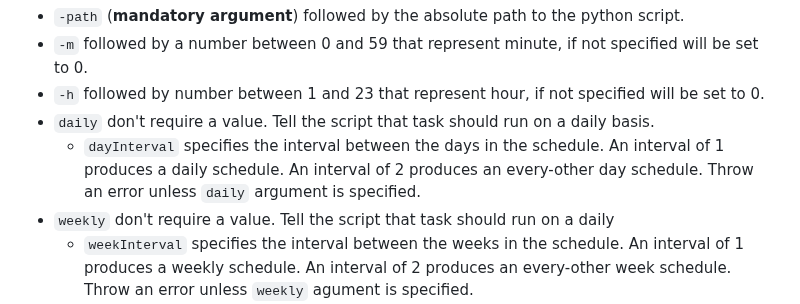
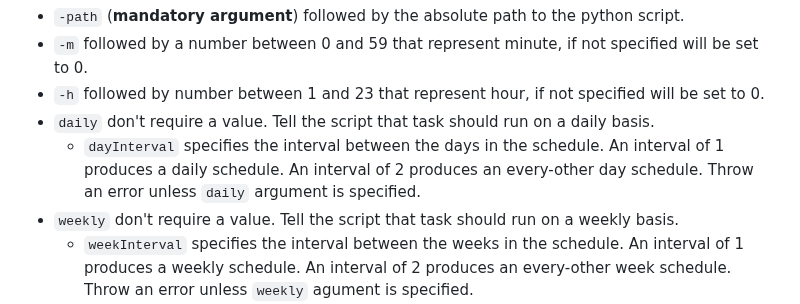
Before and after one commit to Parsyfall/traineeland, a Markdown page: assignment_2/readme.md, the part around the change. Rendered like a GitHub page.

Commit message:
fix: Correct mistaked in description

```diff
--- a/assignment_2/readme.md
+++ b/assignment_2/readme.md
@@ -139,7 +139,7 @@ Arguments that script can process are (order is irrelevant):
 - `-h` followed by number between 1 and 23 that represent hour, if not specified will be set to 0.
 - `daily` don't require a value. Tell the script that task should run on a daily basis.
     - `dayInterval` specifies the interval between the days in the schedule. An interval of 1 produces a daily schedule. An interval of 2 produces an every-other day schedule. Throw an error unless `daily` argument is specified.
-- `weekly` don't require a value. Tell the script that task should run on a daily
+- `weekly` don't require a value. Tell the script that task should run on a weekly basis.
     - `weekInterval` specifies the interval between the weeks in the schedule. An interval of 1 produces a weekly schedule. An interval of 2 produces an every-other week schedule. Throw an error unless `weekly` agument is specified.
     - `daysOfWeek` specifies an array of the days of the week on which Task Scheduler runs the task. Accepted values (comma separated, without spaces): `Sunday, Monday, Tuesday, Wednesday, Thursday, Friday, Saturday`. If not specified will be set to `Monday`. Throw an error unless `weekly` agument is specified.
 
```
